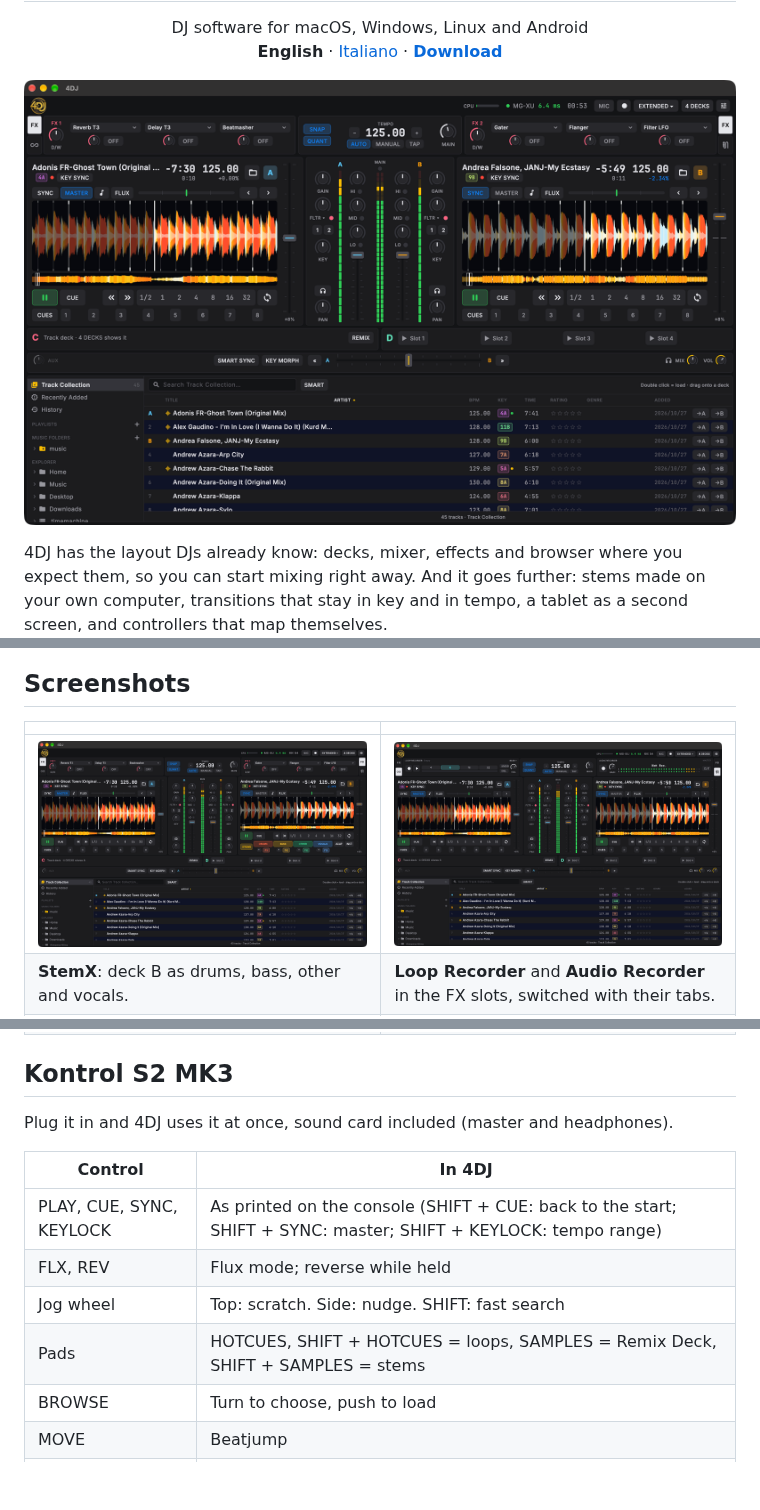
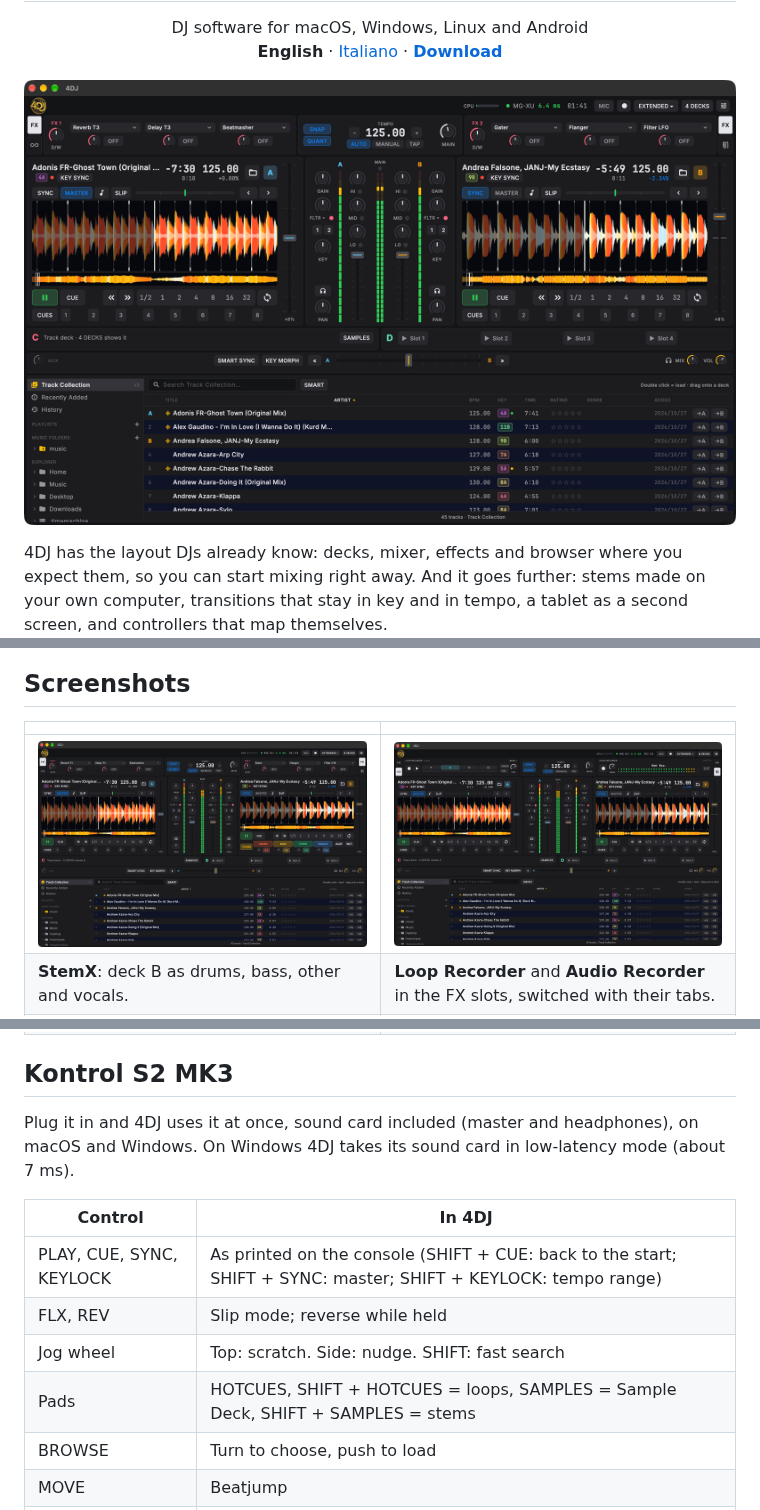
Before and after one commit to kikoz85/4dj, a Markdown page: README.md, 3 parts joined by grey strips. Drawn GitHub-style; pictures changed too: images/main.png, images/recorders.png, images/stems.png; blank space fills up the shorter version.

```diff
--- a/README.md
+++ b/README.md
@@ -97,14 +97,14 @@ On first start the **Setup Assistant** asks for three things: the sound card, yo
 
 ## Kontrol S2 MK3
 
-Plug it in and 4DJ uses it at once, sound card included (master and headphones).
+Plug it in and 4DJ uses it at once, sound card included (master and headphones), on macOS and Windows. On Windows 4DJ takes its sound card in low-latency mode (about 7 ms).
 
 | Control | In 4DJ |
 |---|---|
 | PLAY, CUE, SYNC, KEYLOCK | As printed on the console (SHIFT + CUE: back to the start; SHIFT + SYNC: master; SHIFT + KEYLOCK: tempo range) |
-| FLX, REV | Flux mode; reverse while held |
+| FLX, REV | Slip mode; reverse while held |
 | Jog wheel | Top: scratch. Side: nudge. SHIFT: fast search |
-| Pads | HOTCUES, SHIFT + HOTCUES = loops, SAMPLES = Remix Deck, SHIFT + SAMPLES = stems |
+| Pads | HOTCUES, SHIFT + HOTCUES = loops, SAMPLES = Sample Deck, SHIFT + SAMPLES = stems |
 | BROWSE | Turn to choose, push to load |
 | MOVE | Beatjump |
 | LOOP | Turn: resize the active loop, or pick the size of the next. Push: loop on/off |
```
Also changed, not shown: other parts of README.md (+3 -1 lines), README.it.md (+6 -4 lines), images/settings-input-routing.png, images/settings-updates.png.
